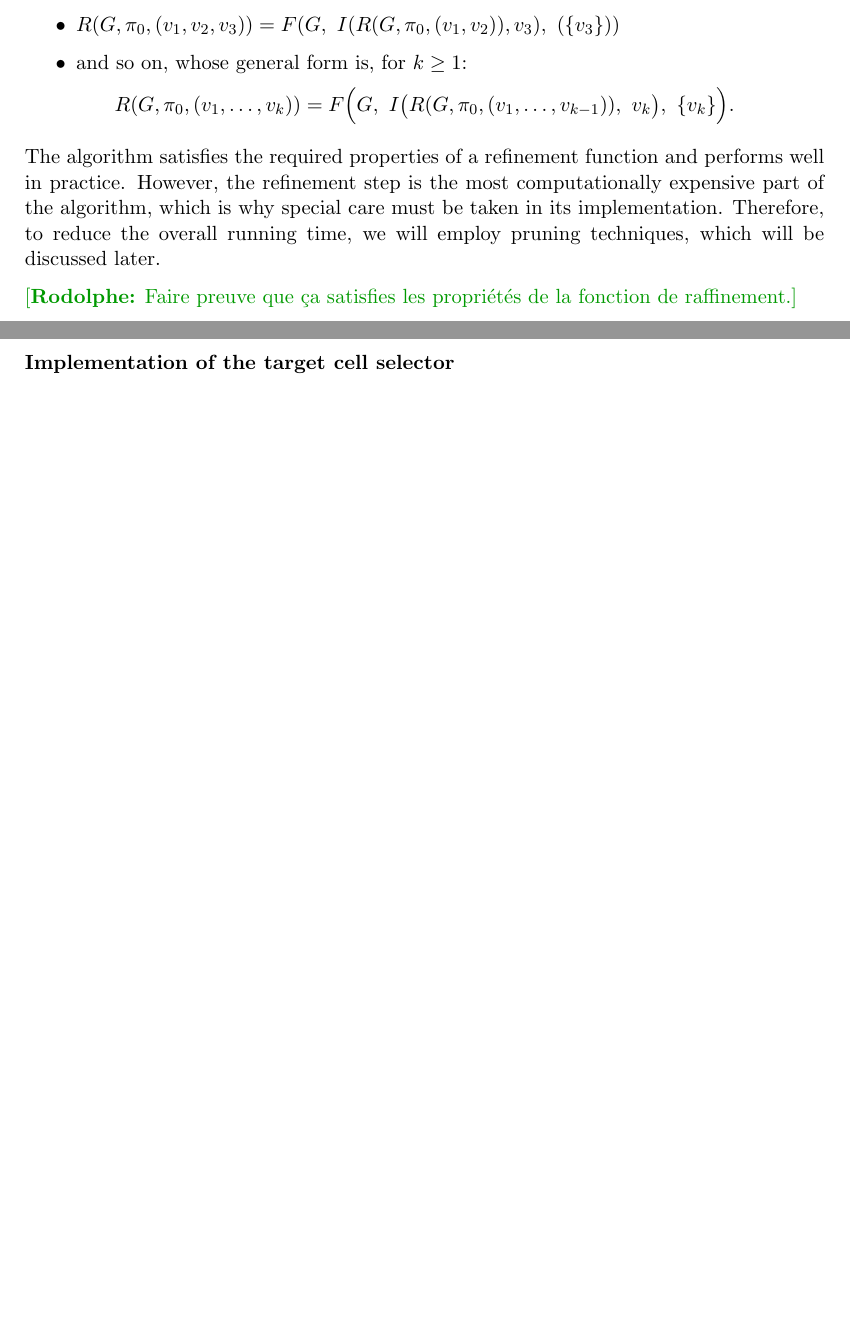
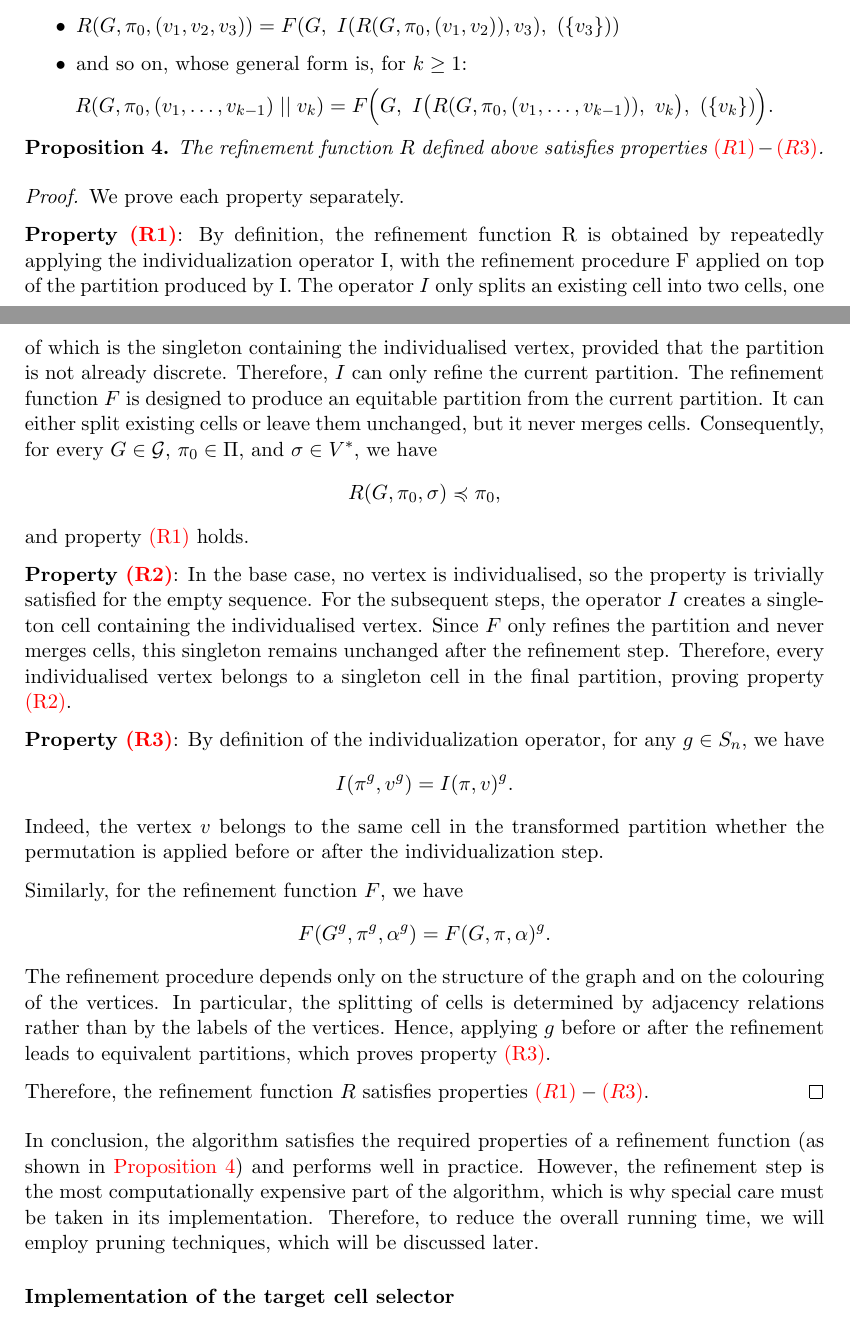
Before and after one commit to roro174/nauty, a LaTeX thesis (Rapport/main.tex, which reads Rapport/chapters/algoNauty.tex): two parts of pages 26 and 27 of 45, joined at a grey line, cut so that both start at the same text, the shorter picture padded with empty space. Compiled offline with pdfLaTeX.

Commit message:
update thesis
Modification chapitre 5 + nouvelle preuve chapitre 4

```diff
--- a/Rapport/chapters/algoNauty.tex
+++ b/Rapport/chapters/algoNauty.tex
@@ -354,13 +353,58 @@ To construct our refinement function, we need two auxiliary functions: a functio
       \item and so on, whose general form is, for $k \geq 1$:
     \end{itemize}
       \[
-      R(G,\pi_0,(v_1,\ldots,v_k)) = F\Big(G,\ I\big(R(G,\pi_0,(v_1,\ldots,v_{k-1})),\ v_k\big),\ \{v_k\}\Big).
+      R(G,\pi_0,(v_1,\ldots,v_{k-1}) \mid\mid v_k) = F\Big(G,\ I\big(R(G,\pi_0,(v_1,\ldots,v_{k-1})),\ v_k\big),\ (\{v_k\})\Big).
       \]
 
+  \begin{proposition}\label{prop:refinement_properties}
+    The refinement function $R$ defined above satisfies properties $\hyperref[RefinementRule:finer]{(R1)}-\hyperref[RefinementRule:equivariance]{(R3)}$.
+  \end{proposition}
 
-The algorithm satisfies the required properties of a refinement function and performs well in practice. However, the refinement step is the most computationally expensive part of the algorithm, which is why special care must be taken in its implementation. Therefore, to reduce the overall running time, we will employ pruning techniques, which will be discussed later.
+  \begin{proof}
+    We prove each property separately.
 
-\rodolphe{Faire preuve que ça satisfies les propriétés de la fonction de raffinement.}
+    \textbf{Property \hyperref[RefinementRule:finer]{(R1)}}:
+    By definition, the refinement function R is obtained by repeatedly applying the individualization operator I, with the refinement procedure F applied on top of the partition produced by I. The operator $I$ only splits an existing cell into two cells, one of which is the singleton containing the individualised vertex, provided that the partition is not already discrete. Therefore, $I$ can only refine the current partition. The refinement function $F$ is designed to produce an equitable partition from the current partition. It can either split existing cells or leave them unchanged, but it never merges cells. Consequently, for every
+    $G \in \mathcal{G}$, $\pi_0 \in \Pi$, and $\sigma \in V^*$, we have
+    \[
+      R(G,\pi_0,\sigma) \preccurlyeq \pi_0,
+    \]
+    and property \hyperref[RefinementRule:finer]{(R1)} holds.
+
+    \textbf{Property \hyperref[RefinementRule:singleton]{(R2)}}:
+    In the base case, no vertex is individualised, so the property is trivially
+    satisfied for the empty sequence. For the subsequent steps, the operator
+    $I$ creates a singleton cell containing the individualised vertex. Since $F$
+    only refines the partition and never merges cells, this singleton remains
+    unchanged after the refinement step. Therefore, every individualised vertex
+    belongs to a singleton cell in the final partition, proving property
+    \hyperref[RefinementRule:singleton]{(R2)}.
+
+    \textbf{Property \hyperref[RefinementRule:equivariance]{(R3)}}:
+    By definition of the individualization operator, for any $g \in S_n$, we
+    have
+    \[
+      I(\pi^g,v^g)=I(\pi,v){^g}.
+    \]
+    Indeed, the vertex $v$ belongs to the same cell in the transformed partition
+    whether the permutation is applied before or after the individualization
+    step.
+
+    Similarly, for the refinement function $F$, we have
+    \[
+      F(G^g,\pi^g,\alpha^g)=F(G,\pi,\alpha){^g}.
+    \]
+    The refinement procedure depends only on the structure of the graph and on
+    the colouring of the vertices. In particular, the splitting of cells is
+    determined by adjacency relations rather than by the labels of the vertices.
+    Hence, applying $g$ before or after the refinement leads to equivalent partitions, which proves property
+    \hyperref[RefinementRule:equivariance]{(R3)}.
+
+    Therefore, the refinement function $R$ satisfies properties $\hyperref[RefinementRule:finer]{(R1)}-\hyperref[RefinementRule:equivariance]{(R3)}$.
+  \end{proof}
+
+In conclusion, the algorithm satisfies the required properties of a refinement function (as shown in \hyperref[prop:refinement_properties]{Proposition 4}) and performs well in practice. However, the refinement step is the most computationally expensive part of the algorithm, which is why special care must be taken in its implementation. Therefore, to reduce the overall running time, we will employ pruning techniques, which will be discussed later.
+
 
 \subsubsection{Implementation of the target cell selector}
 
```
Also changed, not shown: Rapport/chapters/testAndResult.tex (+9 -2 lines), Rapport/main.pdf, Rapport/chapters/algoNauty.tex (7 more changed lines).
